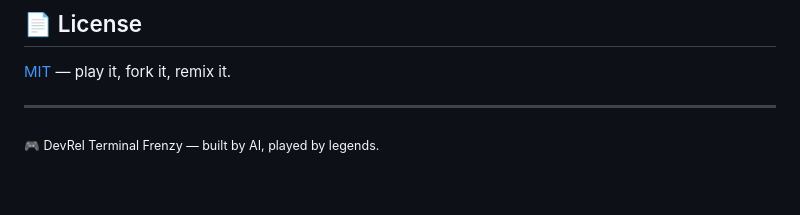
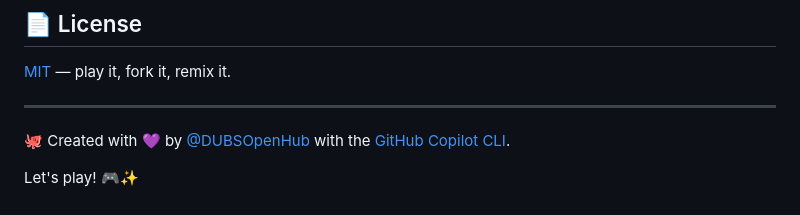
Before and after one commit to DUBSOpenHub/devrel-terminal-frenzy, a Markdown page: README.md, the part around the change. Drawn GitHub-style.

Commit message:
Add creator footer to README
Co-authored-by: Copilot <223556219+Copilot@users.noreply.github.com>

```diff
--- a/README.md
+++ b/README.md
@@ -106,4 +106,6 @@ This is a team fun project! Ideas welcome:
 
 ---
 
-<sub>🎮 DevRel Terminal Frenzy — built by AI, played by legends.</sub>
+🐙 Created with 💜 by [@DUBSOpenHub](https://github.com/DUBSOpenHub) with the [GitHub Copilot CLI](https://docs.github.com/copilot/concepts/agents/about-copilot-cli).
+
+Let's play! 🎮✨
```
